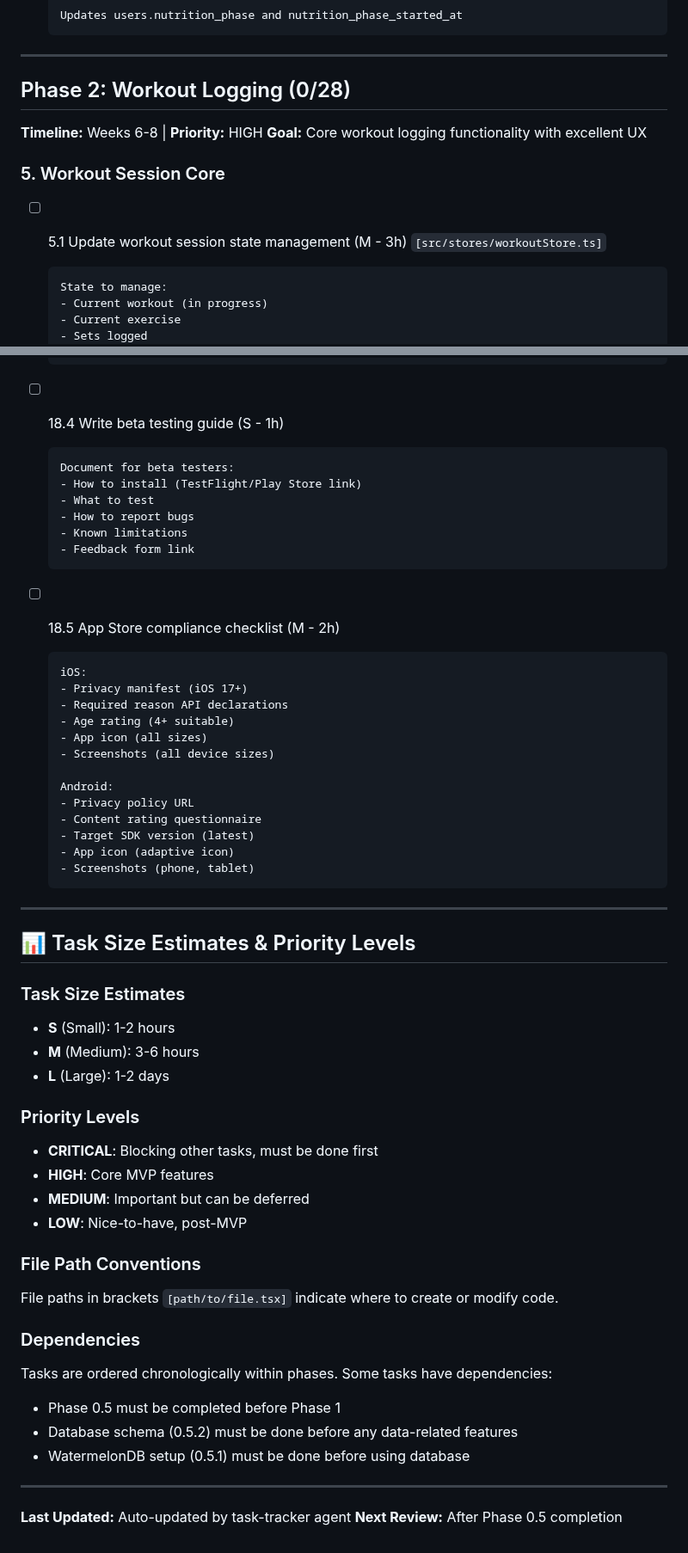
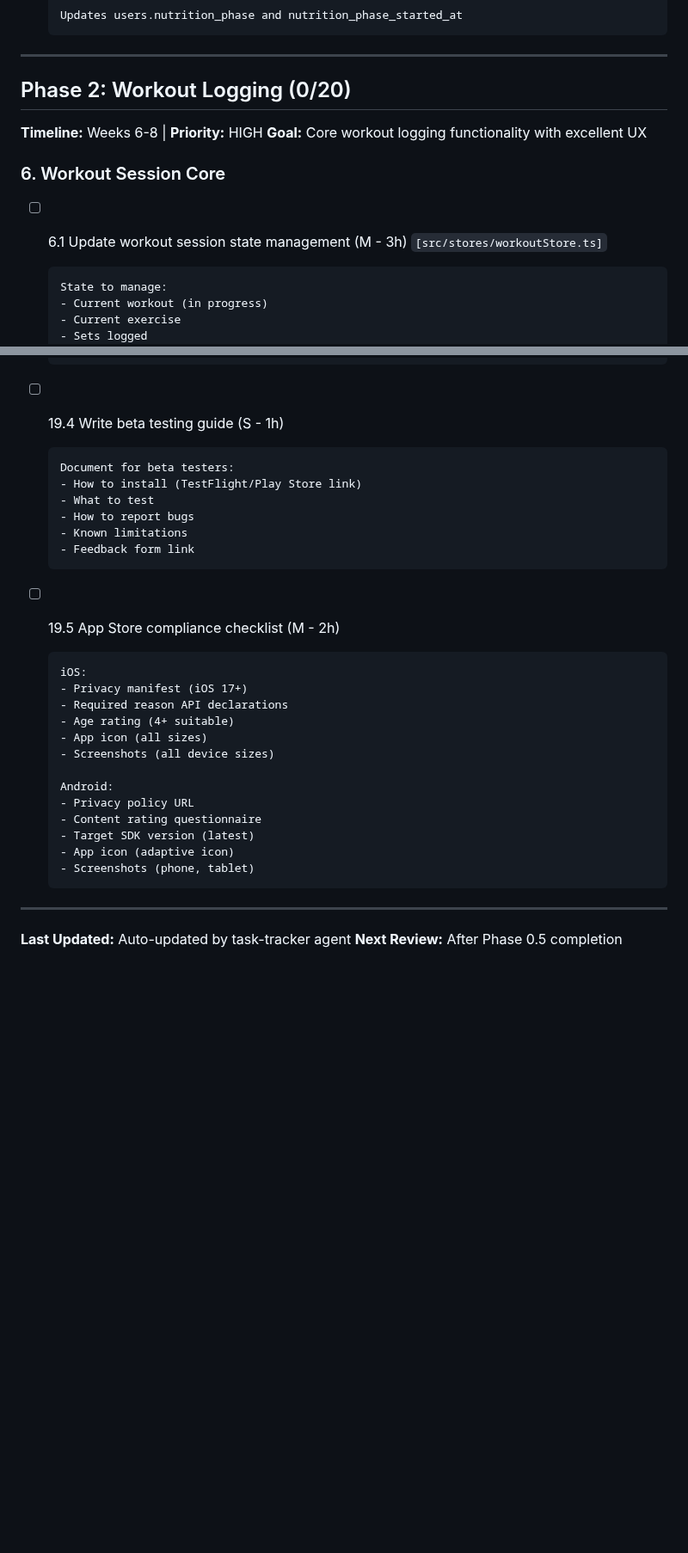
Before and after one commit to Kamaiko/Fitness-Tracker-App, a Markdown page: docs/TASKS.md, 2 parts joined by grey strips. Shown at 86% size. GitHub-like rendering; blank space fills up the shorter version.

````diff
--- a/docs/TASKS.md
+++ b/docs/TASKS.md
@@ -545,14 +543,14 @@ git branch -D backup/pre-migration
 
 ---
 
-## Phase 2: Workout Logging (0/28)
+## Phase 2: Workout Logging (0/20)
 
 **Timeline:** Weeks 6-8 | **Priority:** HIGH
 **Goal:** Core workout logging functionality with excellent UX
 
-### 5. Workout Session Core
+### 6. Workout Session Core
 
-- [ ] 5.1 Update workout session state management (M - 3h) `[src/stores/workoutStore.ts]`
+- [ ] 6.1 Update workout session state management (M - 3h) `[src/stores/workoutStore.ts]`
 
   ```
   State to manage:
@@ -1325,7 +1321,7 @@ git branch -D backup/pre-migration
   - eas submit (when ready)
   ```
 
-- [ ] 18.4 Write beta testing guide (S - 1h)
+- [ ] 19.4 Write beta testing guide (S - 1h)
 
   ```
   Document for beta testers:
@@ -1336,7 +1332,7 @@ git branch -D backup/pre-migration
   - Feedback form link
   ```
 
-- [ ] 18.5 App Store compliance checklist (M - 2h)
+- [ ] 19.5 App Store compliance checklist (M - 2h)
 
   ```
   iOS:
@@ -1356,34 +1352,5 @@ git branch -D backup/pre-migration
 
 ---
 
-## 📊 Task Size Estimates & Priority Levels
-
-### Task Size Estimates
-
-- **S** (Small): 1-2 hours
-- **M** (Medium): 3-6 hours
-- **L** (Large): 1-2 days
-
-### Priority Levels
-
-- **CRITICAL**: Blocking other tasks, must be done first
-- **HIGH**: Core MVP features
-- **MEDIUM**: Important but can be deferred
-- **LOW**: Nice-to-have, post-MVP
-
-### File Path Conventions
-
-File paths in brackets `[path/to/file.tsx]` indicate where to create or modify code.
-
-### Dependencies
-
-Tasks are ordered chronologically within phases. Some tasks have dependencies:
-
-- Phase 0.5 must be completed before Phase 1
-- Database schema (0.5.2) must be done before any data-related features
-- WatermelonDB setup (0.5.1) must be done before using database
-
----
-
 **Last Updated:** Auto-updated by task-tracker agent
 **Next Review:** After Phase 0.5 completion
````
Also changed, not shown: other parts of docs/TASKS.md (+98 -102 lines).
